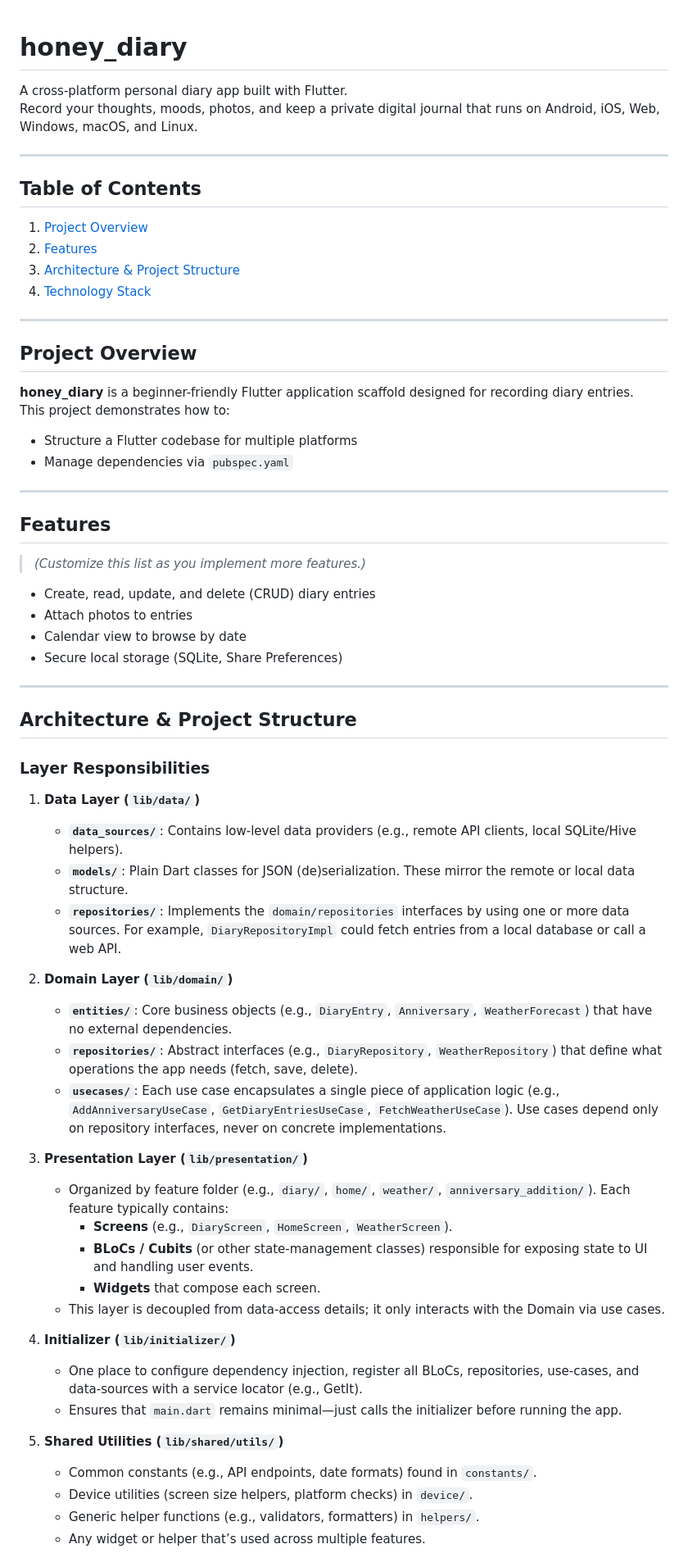
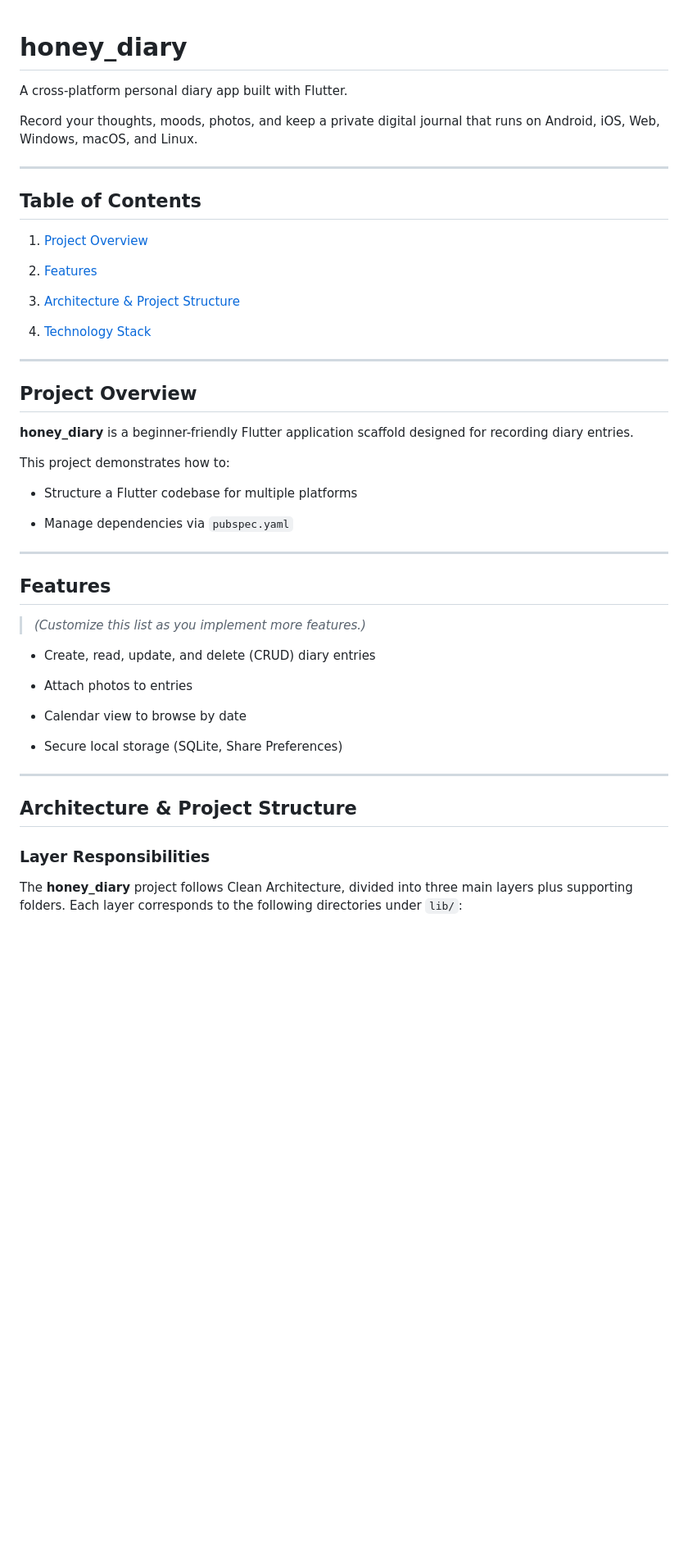
Before and after one commit to manhnt2310/honey_diary, a Markdown page: README.md, the part around the change printed below. Shown: that part at 82% size. Drawn GitHub-style; blank space fills up the shorter version.

Commit message:
Update Readme...

```diff
--- a/README.md
+++ b/README.md
@@ -1,68 +1,87 @@
+
 # honey_diary
 
+
+
 A cross-platform personal diary app built with Flutter.
+
 Record your thoughts, moods, photos, and keep a private digital journal that runs on Android, iOS, Web, Windows, macOS, and Linux.
+
+
 
 ---
 
+
+
 ## Table of Contents
 
+
+
 1. [Project Overview](#project-overview)
+
 2. [Features](#features)
+
 3. [Architecture & Project Structure](#architecture--project-structure)
+
 4. [Technology Stack](#technology-stack)
+
+
 
 ---
 
+
+
 ## Project Overview
 
+
+
 **honey_diary** is a beginner-friendly Flutter application scaffold designed for recording diary entries.
+
 This project demonstrates how to:
 
+
+
 - Structure a Flutter codebase for multiple platforms
+
 - Manage dependencies via `pubspec.yaml`
+
+
 
 ---
 
+
+
 ## Features
 
-> _(Customize this list as you implement more features.)_
+
+
+>  _(Customize this list as you implement more features.)_
+
+
 
 - Create, read, update, and delete (CRUD) diary entries
+
 - Attach photos to entries
+
 - Calendar view to browse by date
+
 - Secure local storage (SQLite, Share Preferences)
+
+
 
 ---
 
+
+
 ## Architecture & Project Structure
+
+
 
 ### Layer Responsibilities
 
-1. **Data Layer (`lib/data/`)**
-   - **`data_sources/`**: Contains low-level data providers (e.g., remote API clients, local SQLite/Hive helpers).
-   - **`models/`**: Plain Dart classes for JSON (de)serialization. These mirror the remote or local data structure.
-   - **`repositories/`**: Implements the `domain/repositories` interfaces by using one or more data sources. For example, `DiaryRepositoryImpl` could fetch entries from a local database or call a web API.
 
-2. **Domain Layer (`lib/domain/`)**
-   - **`entities/`**: Core business objects (e.g., `DiaryEntry`, `Anniversary`, `WeatherForecast`) that have no external dependencies.
-   - **`repositories/`**: Abstract interfaces (e.g., `DiaryRepository`, `WeatherRepository`) that define what operations the app needs (fetch, save, delete).
-   - **`usecases/`**: Each use case encapsulates a single piece of application logic (e.g., `AddAnniversaryUseCase`, `GetDiaryEntriesUseCase`, `FetchWeatherUseCase`). Use cases depend only on repository interfaces, never on concrete implementations.
 
-3. **Presentation Layer (`lib/presentation/`)**
-   - Organized by feature folder (e.g., `diary/`, `home/`, `weather/`, `anniversary_addition/`). Each feature typically contains:
-     - **Screens** (e.g., `DiaryScreen`, `HomeScreen`, `WeatherScreen`).
-     - **BLoCs / Cubits** (or other state‐management classes) responsible for exposing state to UI and handling user events.
-     - **Widgets** that compose each screen.
-   - This layer is decoupled from data-access details; it only interacts with the Domain via use cases.
+The **honey_diary** project follows Clean Architecture, divided into three main layers plus supporting folders. Each layer corresponds to the following directories under `lib/`:
 
-4. **Initializer (`lib/initializer/`)**
-   - One place to configure dependency injection, register all BLoCs, repositories, use-cases, and data-sources with a service locator (e.g., GetIt).
-   - Ensures that `main.dart` remains minimal—just calls the initializer before running the app.
 
-5. **Shared Utilities (`lib/shared/utils/`)**
-   - Common constants (e.g., API endpoints, date formats) found in `constants/`.
-   - Device utilities (screen size helpers, platform checks) in `device/`.
-   - Generic helper functions (e.g., validators, formatters) in `helpers/`.
-   - Any widget or helper that’s used across multiple features.
 
```
Also changed, not shown: other parts of README.md (+102 -30 lines).
